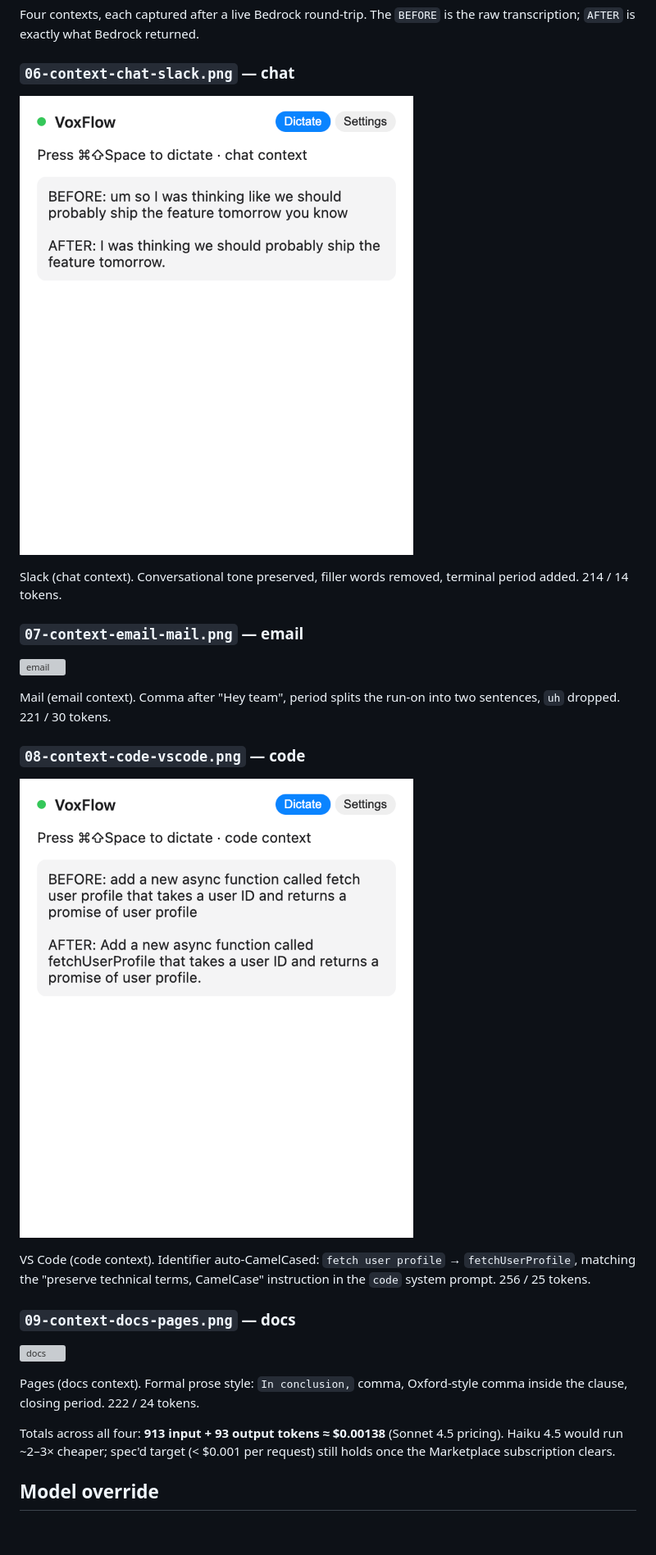
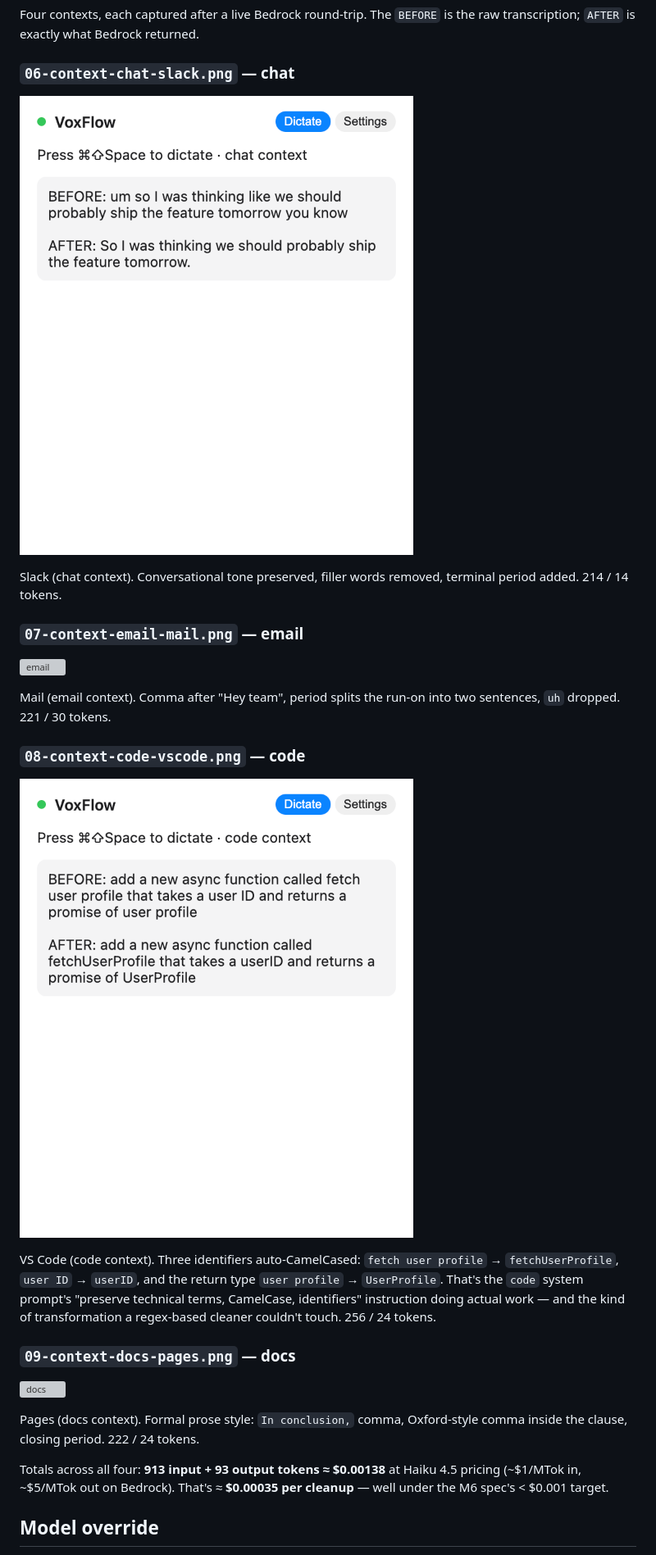
Before and after one commit to gregdbanks/voxflow, a Markdown page: screenshots/m6/README.md, the part around the change printed below. Shown: that part at 82% size. Rendered like a GitHub page; pictures changed too: screenshots/m6/06-context-chat-slack.png, screenshots/m6/08-context-code-vscode.png; blank space fills up the shorter version; grey boxes are pictures that could not be loaded.

```diff
--- a/screenshots/m6/README.md
+++ b/screenshots/m6/README.md
@@ -98,9 +98,11 @@ two sentences, `uh` dropped. 221 / 30 tokens.
 
 ![code](./08-context-code-vscode.png)
 
-VS Code (code context). Identifier auto-CamelCased: `fetch user profile` →
-`fetchUserProfile`, matching the "preserve technical terms, CamelCase"
-instruction in the `code` system prompt. 256 / 25 tokens.
+VS Code (code context). Three identifiers auto-CamelCased: `fetch user profile` →
+`fetchUserProfile`, `user ID` → `userID`, and the return type `user profile` →
+`UserProfile`. That's the `code` system prompt's "preserve technical terms,
+CamelCase, identifiers" instruction doing actual work — and the kind of
+transformation a regex-based cleaner couldn't touch. 256 / 24 tokens.
 
 ### `09-context-docs-pages.png` — docs
 
@@ -109,9 +111,9 @@ instruction in the `code` system prompt. 256 / 25 tokens.
 Pages (docs context). Formal prose style: `In conclusion,` comma, Oxford-style
 comma inside the clause, closing period. 222 / 24 tokens.
 
-Totals across all four: **913 input + 93 output tokens ≈ \$0.00138** (Sonnet
-4.5 pricing). Haiku 4.5 would run ~2–3× cheaper; spec'd target (< \$0.001 per
-request) still holds once the Marketplace subscription clears.
+Totals across all four: **913 input + 93 output tokens ≈ \$0.00138** at Haiku
+4.5 pricing (\~\$1/MTok in, \~\$5/MTok out on Bedrock). That's ≈ **\$0.00035 per
+cleanup** — well under the M6 spec's < \$0.001 target.
 
 ## Model override
 
```
Also changed, not shown: other parts of screenshots/m6/README.md (+8 -9 lines), screenshots/m6/02-after-cleaning-final-text.png, 1 other file.
